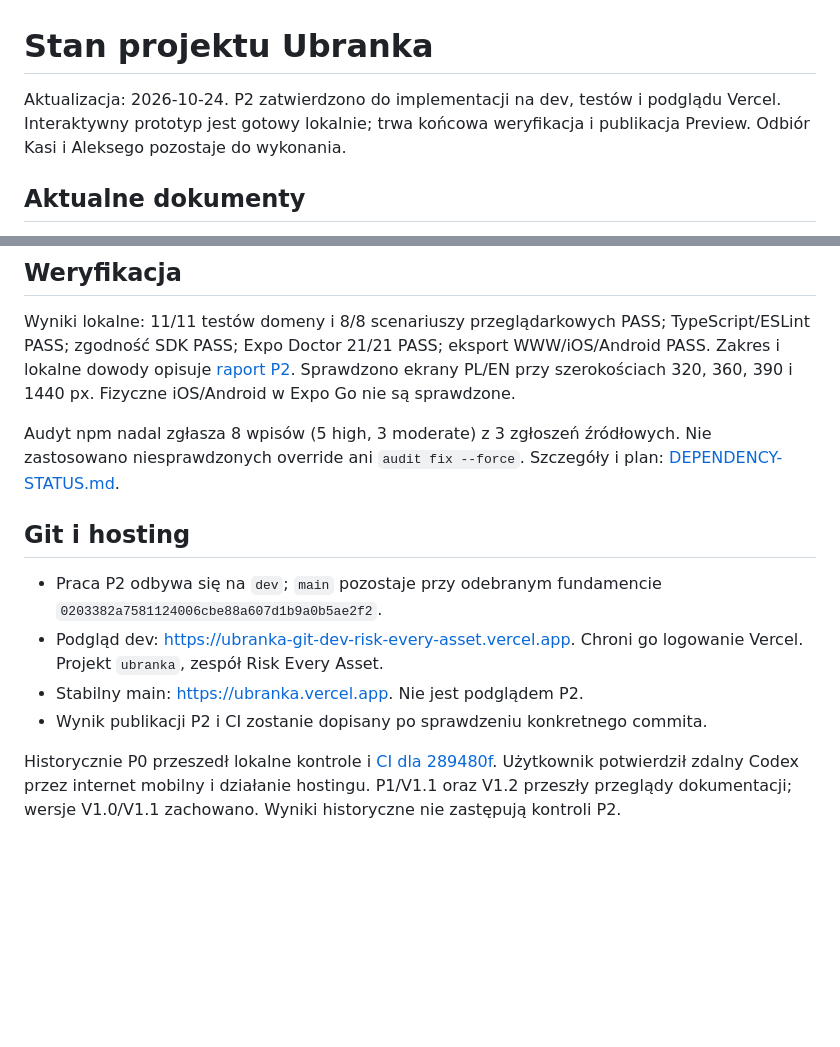
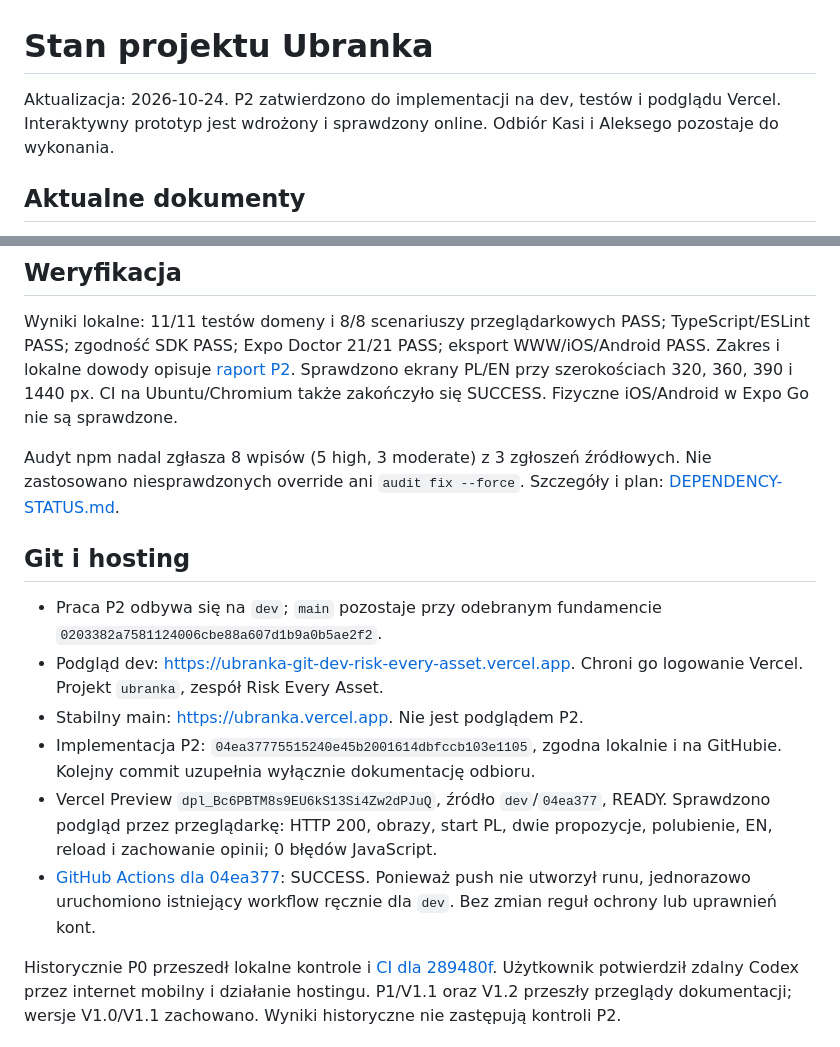
Before and after one commit to loszavera/ubranka, a Markdown page: docs/PROJECT-STATUS.md, 2 parts joined by grey strips. Rendered like a GitHub page; blank space fills up the shorter version.

```diff
--- a/docs/PROJECT-STATUS.md
+++ b/docs/PROJECT-STATUS.md
@@ -1,8 +1,8 @@
 # Stan projektu Ubranka
 
 Aktualizacja: 2026-10-24. P2 zatwierdzono do implementacji na dev, testów
-i podglądu Vercel. Interaktywny prototyp jest gotowy lokalnie; trwa końcowa
-weryfikacja i publikacja Preview. Odbiór Kasi i Aleksego pozostaje do wykonania.
+i podglądu Vercel. Interaktywny prototyp jest wdrożony i sprawdzony online.
+Odbiór Kasi i Aleksego pozostaje do wykonania.
 
 ## Aktualne dokumenty
 
@@ -41,7 +41,8 @@ Wyniki lokalne: 11/11 testów domeny i 8/8 scenariuszy przeglądarkowych PASS;
 TypeScript/ESLint PASS; zgodność SDK PASS; Expo Doctor 21/21 PASS;
 eksport WWW/iOS/Android PASS. Zakres i lokalne dowody opisuje
 [raport P2](P2-VERIFICATION.md). Sprawdzono ekrany PL/EN przy szerokościach
-320, 360, 390 i 1440 px. Fizyczne iOS/Android w Expo Go nie są sprawdzone.
+320, 360, 390 i 1440 px. CI na Ubuntu/Chromium także zakończyło się SUCCESS.
+Fizyczne iOS/Android w Expo Go nie są sprawdzone.
 
 Audyt npm nadal zgłasza 8 wpisów (5 high, 3 moderate) z 3 zgłoszeń źródłowych.
 Nie zastosowano niesprawdzonych override ani `audit fix --force`.
@@ -54,7 +55,14 @@ Szczegóły i plan: [DEPENDENCY-STATUS.md](DEPENDENCY-STATUS.md).
 - Podgląd dev: https://ubranka-git-dev-risk-every-asset.vercel.app.
   Chroni go logowanie Vercel. Projekt `ubranka`, zespół Risk Every Asset.
 - Stabilny main: https://ubranka.vercel.app. Nie jest podglądem P2.
-- Wynik publikacji P2 i CI zostanie dopisany po sprawdzeniu konkretnego commita.
+- Implementacja P2: `04ea37775515240e45b2001614dbfccb103e1105`, zgodna lokalnie
+  i na GitHubie. Kolejny commit uzupełnia wyłącznie dokumentację odbioru.
+- Vercel Preview `dpl_Bc6PBTM8s9EU6kS13Si4Zw2dPJuQ`, źródło `dev`/`04ea377`,
+  READY. Sprawdzono podgląd przez przeglądarkę: HTTP 200, obrazy, start PL,
+  dwie propozycje, polubienie, EN, reload i zachowanie opinii; 0 błędów JavaScript.
+- [GitHub Actions dla 04ea377](https://github.com/loszavera/ubranka/actions/runs/40102781826):
+  SUCCESS. Ponieważ push nie utworzył runu, jednorazowo uruchomiono istniejący
+  workflow ręcznie dla `dev`. Bez zmian reguł ochrony lub uprawnień kont.
 
 Historycznie P0 przeszedł lokalne kontrole i
 [CI dla 289480f](https://github.com/loszavera/ubranka/actions/runs/40090246634).
```
Also changed, not shown: docs/P2-VERIFICATION.md (+5 -2 lines).
